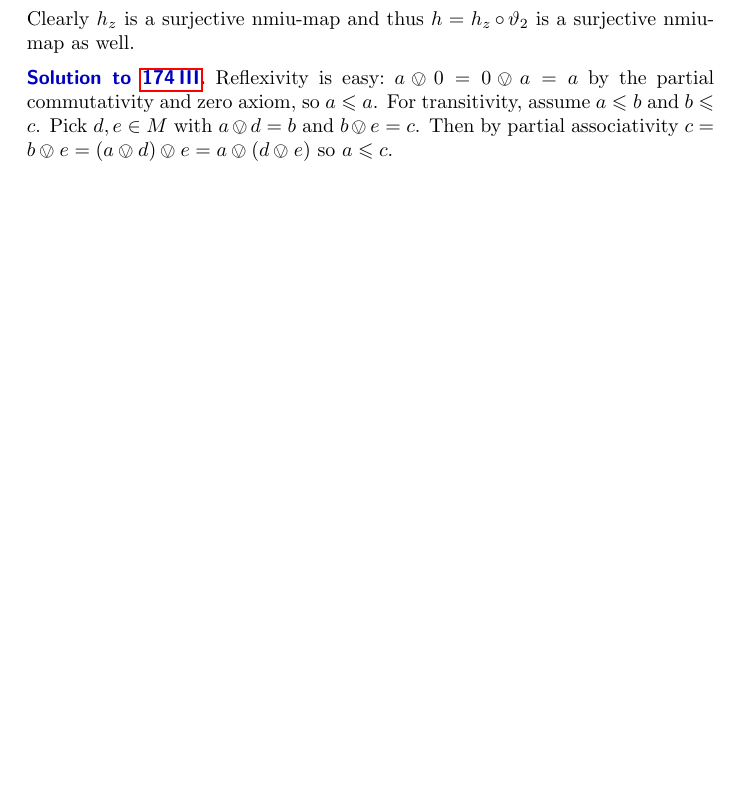
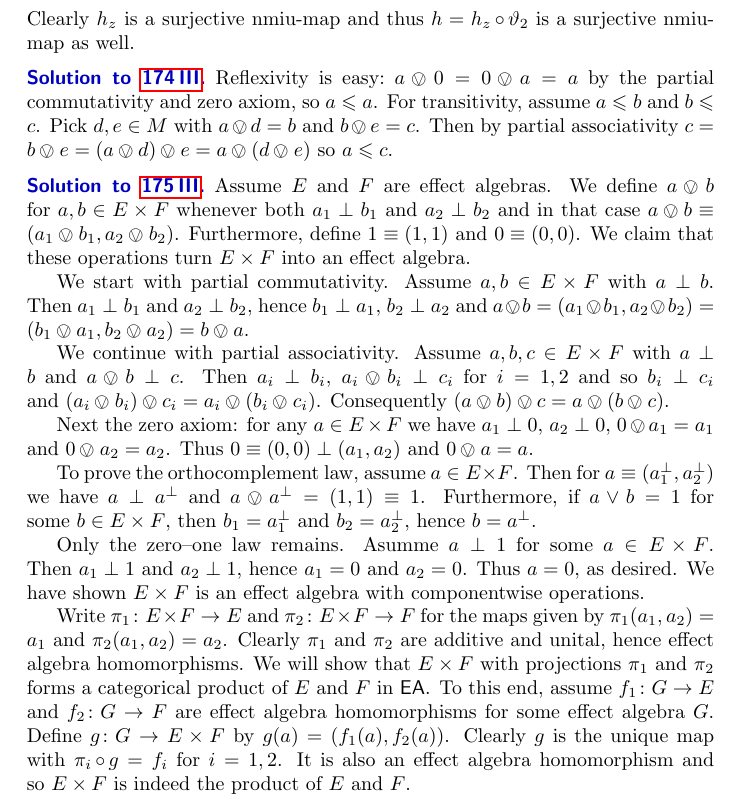
Before and after one commit to westerbaan/theses, a LaTeX thesis (b.tex, which reads bsols.tex): part of page 206 of 207, cut so that both start at the same text, the shorter picture padded with empty space. Compiled offline with pdfLaTeX.

Commit message:
Solution 175 III

```diff
--- a/bsols.tex
+++ b/bsols.tex
@@ -1420,5 +1420,57 @@ Then by partial
 associativity~$c = b \ovee e = (a \ovee d) \ovee e = a \ovee (d \ovee e)$
 so~$a \leq c$.
 \end{solution}
+\begin{solution}{ea-product}%
+Assume~$E$ and~$F$ are effect algebras.
+We define~$a \ovee b$ for~$a,b \in E\times F$
+    whenever both~$a_1 \perp b_1$ and~$a_2 \perp b_2$
+    and in that case~$a\ovee b \equiv (a_1 \ovee b_1, a_2 \ovee b_2)$.
+Furthermore, define~$1 \equiv (1,1)$ and~$0 \equiv (0,0)$.
+We claim that these operations turn~$E \times F$ into an effect algebra.
+
+We start with partial commutativity.
+Assume~$a,b \in E\times F$ with~$a \perp b$.
+Then~$a_1 \perp b_1$ and~$a_2 \perp b_2$,
+    hence~$b_1 \perp a_1$, $b_2 \perp a_2$
+    and~$a \ovee b = (a_1 \ovee b_1, a_2 \ovee b_2)
+                    = (b_1 \ovee a_1, b_2 \ovee a_2)
+                    = b \ovee a$.
+
+We continue with partial associativity.
+Assume~$a,b,c \in E\times F$ with~$a\perp b$ and~$a \ovee b \perp c$.
+Then~$a_i \perp b_i$, $a_i \ovee b_i \perp c_i$ for~$i=1,2$
+    and so~$b_i \perp c_i$ and~$(a_i \ovee b_i) \ovee c_i = a_i \ovee (
+    b_i \ovee c_i)$. Consequently~$(a \ovee b) \ovee c = a \ovee (b\ovee c)$.
+
+    Next the zero axiom: for any~$a \in E\times F$
+        we have~$a_1 \perp 0$,~$a_2 \perp 0$, $0 \ovee a_1 =a_1$
+        and~$0 \ovee a_2 = a_2$.
+            Thus~$0 \equiv (0,0) \perp (a_1,a_2)$ and~$0 \ovee a = a$.
+
+    To prove the orthocomplement law, assume~$a \in E \times F$.
+        Then for~$a \equiv (a_1^\perp, a_2^\perp)$
+            we have~$a \perp a^\perp$ and~$a \ovee a^\perp = (1,1) \equiv 1$.
+    Furthermore, if~$a \vee b = 1$ for some~$b \in E \times F$,
+        then~$b_1 = a_1^\perp$ and~$b_2 = a_2^\perp$, hence~$b = a^\perp$.
+
+Only the zero--one law remains.  Asumme~$a\perp 1$ for some~$a \in E \times F$.
+Then~$a_1 \perp 1$ and~$a_2 \perp 1$, hence~$a_1=0$ and~$a_2=0$.
+Thus~$a = 0$, as desired.
+We have shown~$E \times F$ is an effect algebra with componentwise operations.
+
+Write~$\pi_1\colon E\times F \to E$ and~$\pi_2\colon E\times F \to F$
+        for the maps given by~$\pi_1(a_1,a_2) = a_1$
+            and~$\pi_2(a_1,a_2)=a_2$.
+    Clearly~$\pi_1$ and~$\pi_2$ are additive and unital, hence
+    effect algebra homomorphisms.
+We will show that~$E\times F$ with projections~$\pi_1$ and~$\pi_2$
+    forms a categorical product of~$E$ and~$F$ in~$\mathsf{EA}$.
+To this end, assume~$f_1\colon G \to E$ and~$f_2\colon G \to F$
+    are effect algebra homomorphisms for some effect algebra~$G$.
+Define~$g\colon G \to E\times F$ by~$g(a) = (f_1(a), f_2(a))$.
+Clearly~$g$ is the unique map with~$\pi_i \after g = f_i$ for~$i=1,2$.
+It is also an effect algebra homomorphism and
+    so~$E \times F$ is indeed the product of~$E$ and~$F$.
+\end{solution}
 
 % vim: se ft=tex.latex :
```
